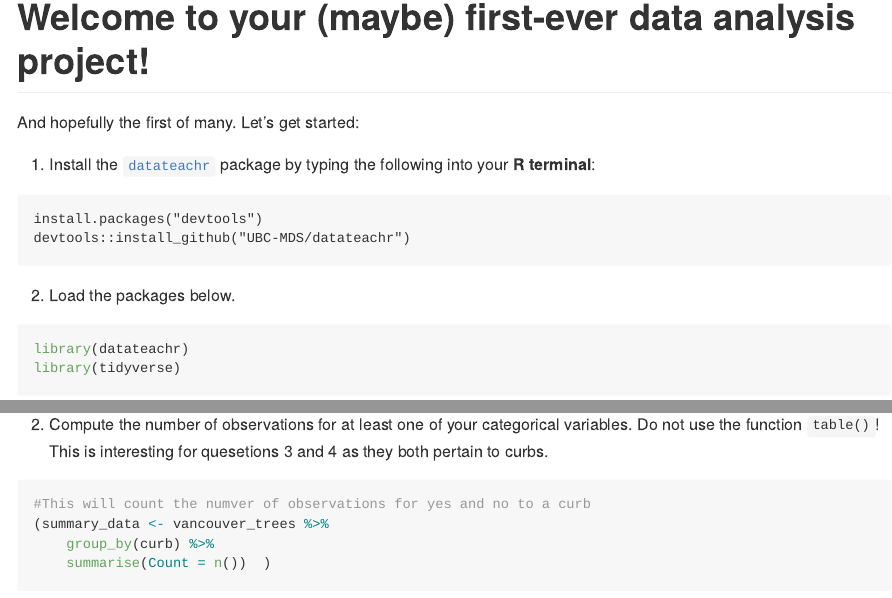
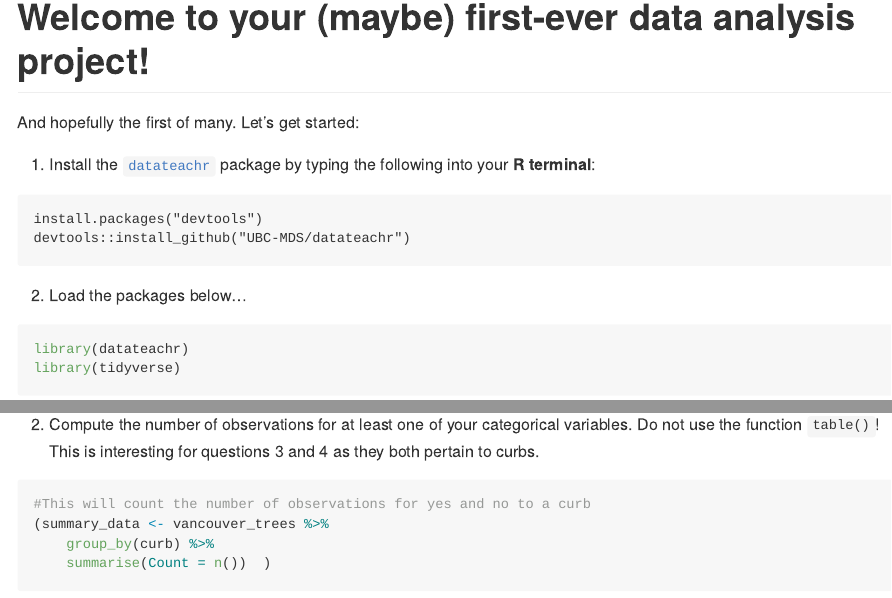
Before and after one commit to stat545ubc-2022/Marcella-Cross-Stat-545-Repository, an R Markdown document (Project 1/Cross_mini-project-1.rmd): the page in a window 1100 px wide, from 130 px down, and a second part further down, joined at a grey line. Rendered offline with R 4.5, knitr and Pandoc, with nearby package versions; both versions are drawn in the output format of the newer one; some code elsewhere in the file could not run offline; long lines of code are wrapped.

Commit message:
Commit changes 10/25/2022

````diff
--- a/Project 1/Cross_mini-project-1.rmd
+++ b/Project 1/Cross_mini-project-1.rmd
@@ -1,6 +1,6 @@
 ---
 title: "Mini Data-Analysis Deliverable 1"
-output: html_document
+output: github_document
 ---
 
 # Welcome to your (maybe) first-ever data analysis project!
@@ -14,7 +14,7 @@ And hopefully the first of many. Let's get started:
     install.packages("devtools")
     devtools::install_github("UBC-MDS/datateachr")
 
-2.  Load the packages below.
+2.  Load the packages below...
 
 ```{r}
 library(datateachr)
@@ -313,9 +313,9 @@ aggregate(diameter~height_range_id,data=vancouver_trees,sd)
 ```
 
 2.  Compute the number of observations for at least one of your categorical variables. Do not use the function `table()`!
-This is interesting for quesetions 3 and 4 as they both pertain to curbs.
+This is interesting for questions 3 and 4 as they both pertain to curbs.
 ```{r}
-#This will count the numver of observations for yes and no to a curb
+#This will count the number of observations for yes and no to a curb
 (summary_data <- vancouver_trees %>%
     group_by(curb) %>%
     summarise(Count = n())  )
````
Also changed, not shown: Project 1/Cross_mini-project-1.html (deleted), Project 1/Cross_mini-project-1.md (added), Project 1/Cross_mini-project-1_files/figure-gfm/unnamed-chunk-10-1.png (added), Project 1/Cross_mini-project-1_files/figure-gfm/unnamed-chunk-10-2.png (added), Project 1/Cross_mini-project-1_files/figure-gfm/unnamed-chunk-10-3.png (added), Project 1/Cross_mini-project-1_files/figure-gfm/unnamed-chunk-11-1.png (added), Project 1/Cross_mini-project-1_files/figure-gfm/unnamed-chunk-11-2.png (added), Project 1/Cross_mini-project-1_files/figure-gfm/unnamed-chunk-12-1.png (added), Project 1/Cross_mini-project-1_files/figure-gfm/unnamed-chunk-12-2.png (added), Project 1/Cross_mini-project-1_files/figure-gfm/unnamed-chunk-13-1.png (added), Project 1/Cross_mini-project-1_files/figure-gfm/unnamed-chunk-13-2.png (added), Project 1/Cross_mini-project-1_files/figure-gfm/unnamed-chunk-18-1.png (added), Project 1/Cross_mini-project-1_files/figure-gfm/unnamed-chunk-19-1.png (added), Project 1/Cross_mini-project-1_files/figure-gfm/unnamed-chunk-20-1.png (added), 8 more files, 2 other files.
